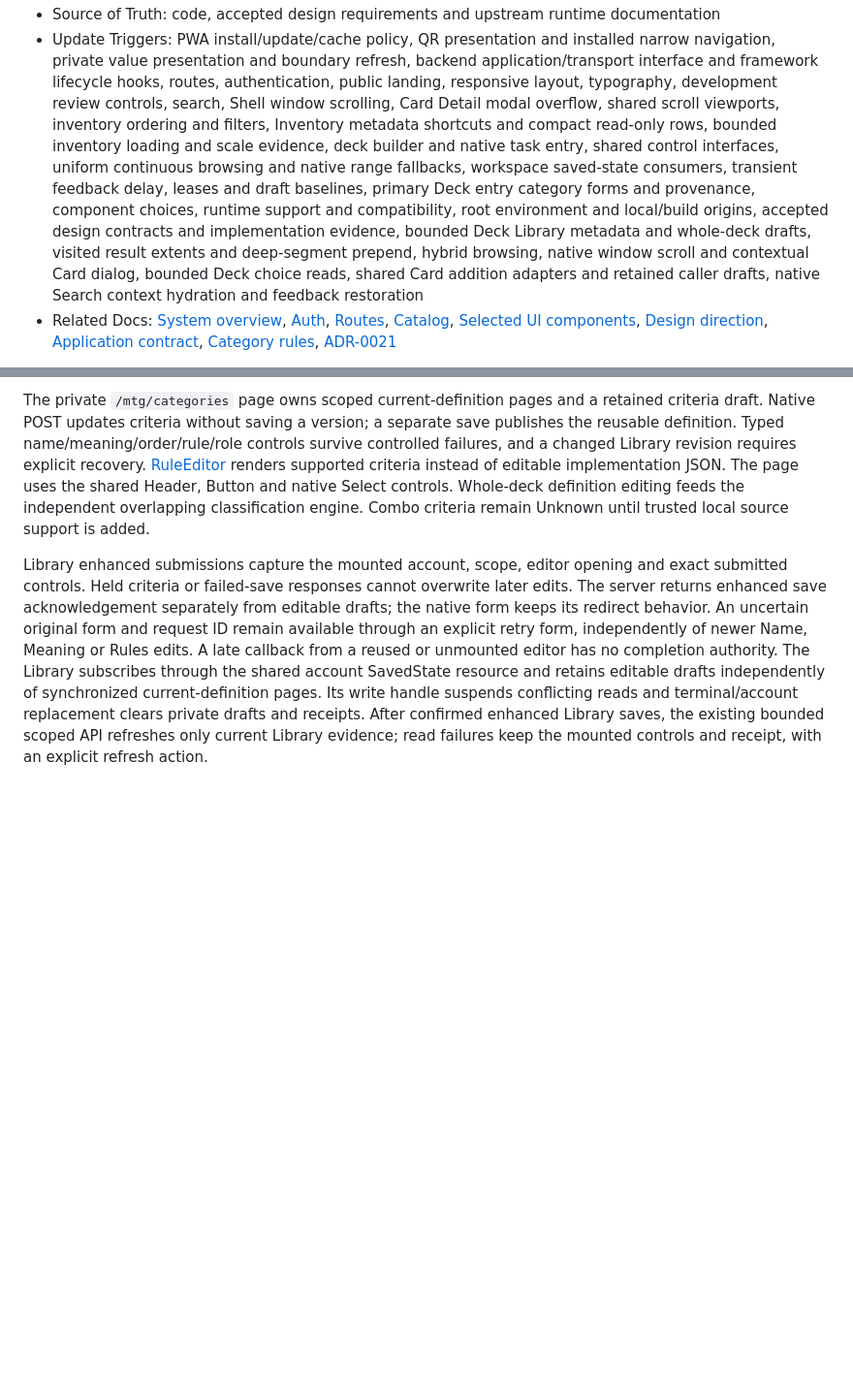
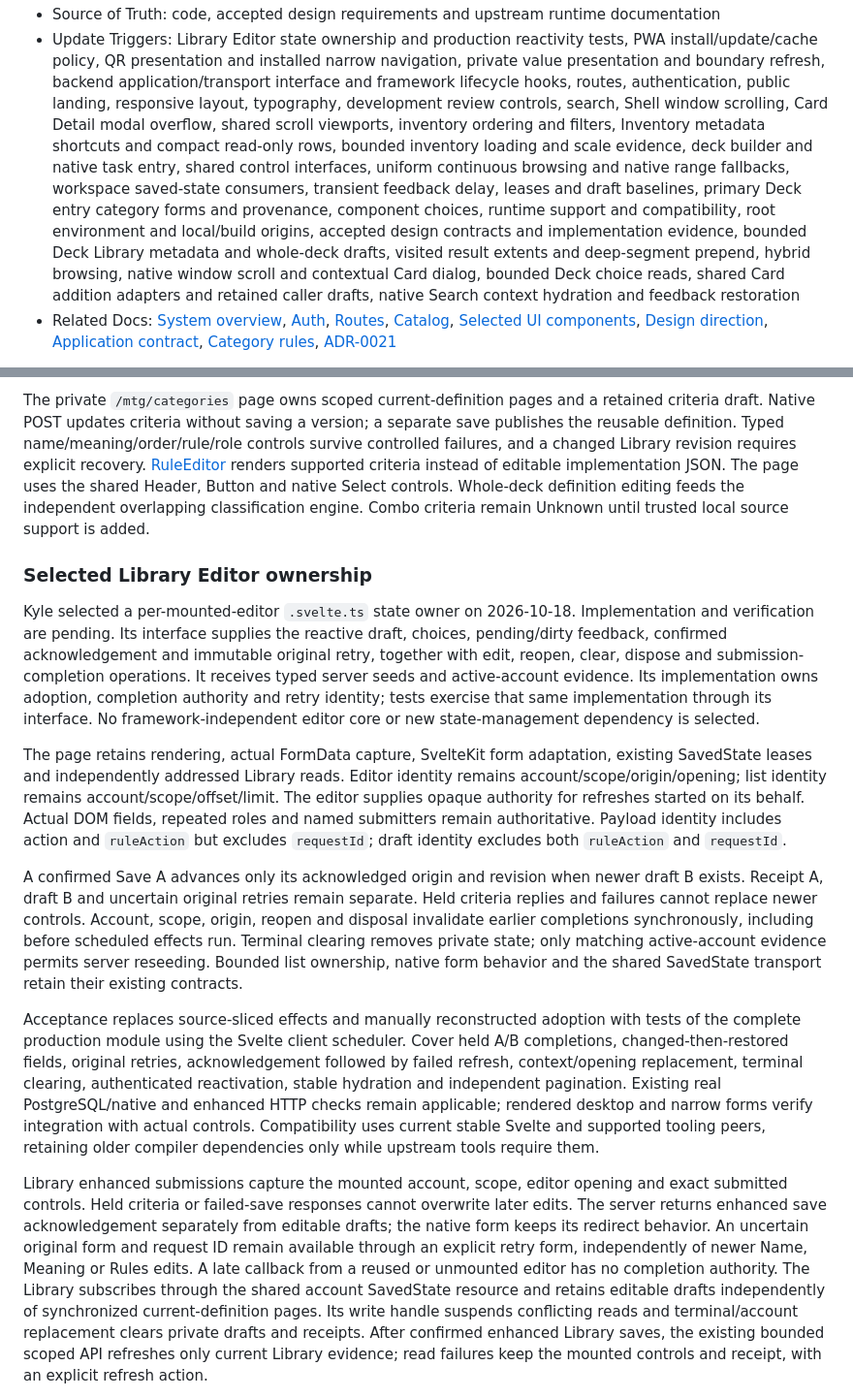
Before and after one commit to KyleDerZweite/spellbook, a Markdown page: docs/architecture/frontend.md, 2 parts joined by grey strips. Shown at 97% size. Drawn GitHub-style; blank space fills up the shorter version.

Commit message:
docs: record accepted Library Editor ownership contract

```diff
--- a/docs/architecture/frontend.md
+++ b/docs/architecture/frontend.md
@@ -5,5 +5,5 @@
 - Source of Truth: code, accepted design requirements and upstream runtime documentation
-- Update Triggers: PWA install/update/cache policy, QR presentation and installed narrow navigation, private value presentation and boundary refresh, backend application/transport interface and framework lifecycle hooks, routes, authentication, public landing, responsive layout, typography, development review controls, search, Shell window scrolling, Card Detail modal overflow, shared scroll viewports, inventory ordering and filters, Inventory metadata shortcuts and compact read-only rows, bounded inventory loading and scale evidence, deck builder and native task entry, shared control interfaces, uniform continuous browsing and native range fallbacks, workspace saved-state consumers, transient feedback delay, leases and draft baselines, primary Deck entry category forms and provenance, component choices, runtime support and compatibility, root environment and local/build origins, accepted design contracts and implementation evidence, bounded Deck Library metadata and whole-deck drafts, visited result extents and deep-segment prepend, hybrid browsing, native window scroll and contextual Card dialog, bounded Deck choice reads, shared Card addition adapters and retained caller drafts, native Search context hydration and feedback restoration
+- Update Triggers: Library Editor state ownership and production reactivity tests, PWA install/update/cache policy, QR presentation and installed narrow navigation, private value presentation and boundary refresh, backend application/transport interface and framework lifecycle hooks, routes, authentication, public landing, responsive layout, typography, development review controls, search, Shell window scrolling, Card Detail modal overflow, shared scroll viewports, inventory ordering and filters, Inventory metadata shortcuts and compact read-only rows, bounded inventory loading and scale evidence, deck builder and native task entry, shared control interfaces, uniform continuous browsing and native range fallbacks, workspace saved-state consumers, transient feedback delay, leases and draft baselines, primary Deck entry category forms and provenance, component choices, runtime support and compatibility, root environment and local/build origins, accepted design contracts and implementation evidence, bounded Deck Library metadata and whole-deck drafts, visited result extents and deep-segment prepend, hybrid browsing, native window scroll and contextual Card dialog, bounded Deck choice reads, shared Card addition adapters and retained caller drafts, native Search context hydration and feedback restoration
 - Related Docs: [System overview](./system-overview.md), [Auth](./auth.md), [Routes](../product/routing-and-games.md), [Catalog](./catalog.md), [Selected UI components](../reference/ui-libraries.md), [Design direction](../product/ui-design-direction.md), [Application contract](./application-contract.md), [Category rules](./category-rules.md), [ADR-0021](../decisions/0021-hybrid-browsing-and-contextual-card-dialog.md)
 
 The SvelteKit application renders pages and owns HTTP adapters. Its named [server composition](../../frontend/src/lib/server/composition.ts) supplies configuration to the [backend application constructor](../../backend/src/application.ts) and exports feature use cases without raw database handles. Backend owns persistence and resource lifetime; frontend retains framework shutdown and HMR hooks. Native server adapters import named helpers and errors through the resource-free [transport facade](../../backend/src/transport.ts). Exact import rules and lifecycle behavior belong to the [application contract](./application-contract.md#implemented-application-lifecycle-and-operator-ownership). Svelte components and Tailwind styles implement the interface; Bits UI supplies accessible interactive components. The [selected component guidance](../reference/ui-libraries.md) owns shadcn-svelte source adoption and its boundary with existing Bits UI controls. The shared stylesheet defines the neutral light and dark, icon-accented card workspace design described in [design direction](../product/ui-design-direction.md).
@@ -192,6 +192,16 @@ These consumers subscribe to `values` through existing SavedState read leases an
 
 The private `/mtg/categories` page owns scoped current-definition pages and a retained criteria draft. Native POST updates criteria without saving a version; a separate save publishes the reusable definition. Typed name/meaning/order/rule/role controls survive controlled failures, and a changed Library revision requires explicit recovery. [RuleEditor](../../frontend/src/lib/components/categories/RuleEditor.svelte) renders supported criteria instead of editable implementation JSON. The page uses the shared Header, Button and native Select controls. Whole-deck definition editing feeds the independent overlapping classification engine. Combo criteria remain Unknown until trusted local source support is added.
 
+### Selected Library Editor ownership
+
+Kyle selected a per-mounted-editor `.svelte.ts` state owner on 2026-10-18. Implementation and verification are pending. Its interface supplies the reactive draft, choices, pending/dirty feedback, confirmed acknowledgement and immutable original retry, together with edit, reopen, clear, dispose and submission-completion operations. It receives typed server seeds and active-account evidence. Its implementation owns adoption, completion authority and retry identity; tests exercise that same implementation through its interface. No framework-independent editor core or new state-management dependency is selected.
+
+The page retains rendering, actual FormData capture, SvelteKit form adaptation, existing SavedState leases and independently addressed Library reads. Editor identity remains account/scope/origin/opening; list identity remains account/scope/offset/limit. The editor supplies opaque authority for refreshes started on its behalf. Actual DOM fields, repeated roles and named submitters remain authoritative. Payload identity includes action and `ruleAction` but excludes `requestId`; draft identity excludes both `ruleAction` and `requestId`.
+
+A confirmed Save A advances only its acknowledged origin and revision when newer draft B exists. Receipt A, draft B and uncertain original retries remain separate. Held criteria replies and failures cannot replace newer controls. Account, scope, origin, reopen and disposal invalidate earlier completions synchronously, including before scheduled effects run. Terminal clearing removes private state; only matching active-account evidence permits server reseeding. Bounded list ownership, native form behavior and the shared SavedState transport retain their existing contracts.
+
+Acceptance replaces source-sliced effects and manually reconstructed adoption with tests of the complete production module using the Svelte client scheduler. Cover held A/B completions, changed-then-restored fields, original retries, acknowledgement followed by failed refresh, context/opening replacement, terminal clearing, authenticated reactivation, stable hydration and independent pagination. Existing real PostgreSQL/native and enhanced HTTP checks remain applicable; rendered desktop and narrow forms verify integration with actual controls. Compatibility uses current stable Svelte and supported tooling peers, retaining older compiler dependencies only while upstream tools require them.
+
 Library enhanced submissions capture the mounted account, scope, editor opening and exact submitted controls. Held criteria or failed-save responses cannot overwrite later edits. The server returns enhanced save acknowledgement separately from editable drafts; the native form keeps its redirect behavior. An uncertain original form and request ID remain available through an explicit retry form, independently of newer Name, Meaning or Rules edits. A late callback from a reused or unmounted editor has no completion authority. The Library subscribes through the shared account SavedState resource and retains editable drafts independently of synchronized current-definition pages. Its write handle suspends conflicting reads and terminal/account replacement clears private drafts and receipts. After confirmed enhanced Library saves, the existing bounded scoped API refreshes only current Library evidence; read failures keep the mounted controls and receipt, with an explicit refresh action.
 
 [DeckCategoryManager](../../frontend/src/lib/components/decks/DeckCategoryManager.svelte) uses the shared DeckDialog for enhanced management and retained native controls without JavaScript. Its pending and return-focus behavior follows shared forms. It distinguishes local labels/removal from reusable editing. Removal uses the existing ConfirmationDialog for enhanced users and an explicit native replacement confirmation. A remotely removed local category retains its disabled label draft. Explicit Review/Reset shows server-owned paged consequences, preserved Manual choices, name conflicts, Pending evidence, criteria/meaning changes and expiry. Commit saves the complete plan. The shared Deck save lifecycle owns pending requests and retained native/enhanced failures. Native local-label failures return the exact submitted label, original decision base and request identity. Reviewed commit returns its confirmed receipt independently of optional current reads; failed native follow-up reads retain earlier controls with an explicit unavailable state. [Category rules](./category-rules.md#entry-reviewreset-transactions) owns authority, fences and retention.
```
Also changed, not shown: other parts of docs/architecture/frontend.md (+1 -1 lines).
